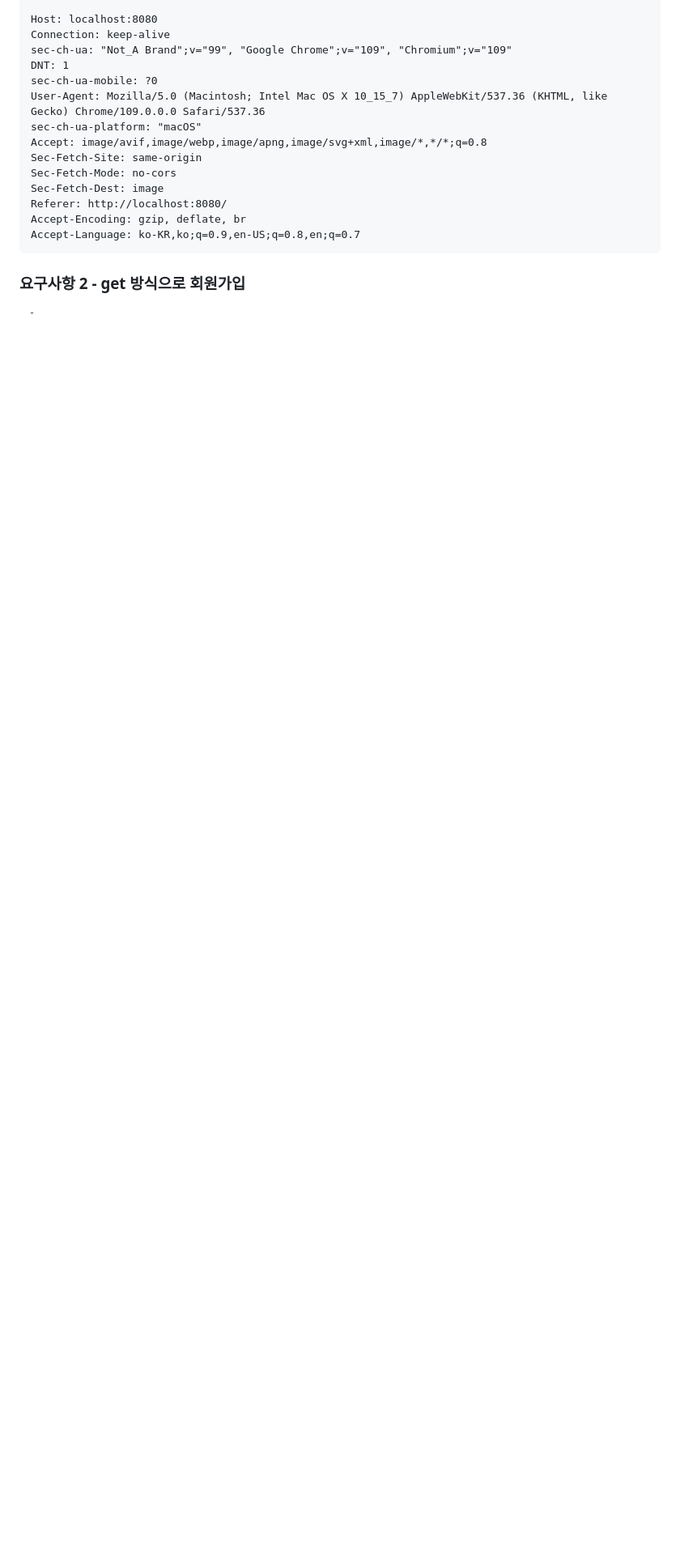
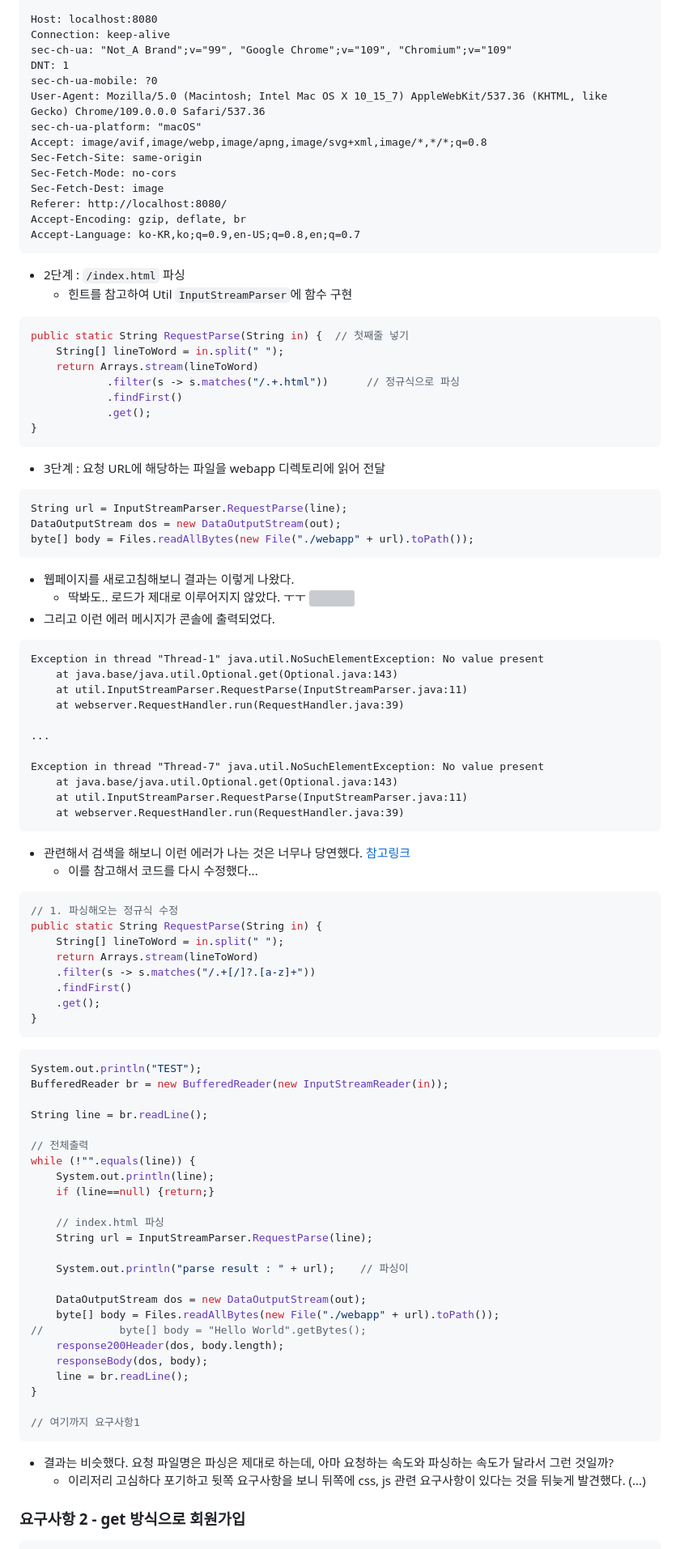
Before and after one commit to slipp/web-application-server, a Markdown page: README.md, the part around one of its changes. Shown at 81% size. GitHub-like rendering; blank space fills up the shorter version; grey boxes are pictures that could not be loaded.

Commit message:
Dcos (요구사항2~3) : 구현과정

````diff
--- a/README.md
+++ b/README.md
@@ -70,4 +70,82 @@ Accept-Encoding: gzip, deflate, br
 Accept-Language: ko-KR,ko;q=0.9,en-US;q=0.8,en;q=0.7
 ```
 
+* 2단계 : `/index.html` 파싱
+  * 힌트를 참고하여 Util `InputStreamParser`에 함수 구현
+```java
+public static String RequestParse(String in) {  // 첫째줄 넣기
+    String[] lineToWord = in.split(" ");
+    return Arrays.stream(lineToWord)
+            .filter(s -> s.matches("/.+.html"))      // 정규식으로 파싱
+            .findFirst()
+            .get();
+}
+```
+
+* 3단계 : 요청 URL에 해당하는 파일을 webapp 디렉토리에 읽어 전달
+```java
+String url = InputStreamParser.RequestParse(line);
+DataOutputStream dos = new DataOutputStream(out);
+byte[] body = Files.readAllBytes(new File("./webapp" + url).toPath());
+```
+- 웹페이지를 새로고침해보니 결과는 이렇게 나왔다.
+  - 딱봐도.. 로드가 제대로 이루어지지 않았다. ㅜㅜ
+![](https://user-images.githubusercontent.com/103120173/215966362-0956083f-e62e-4be5-9020-7db562bf767f.png)
+- 그리고 이런 에러 메시지가 콘솔에 출력되었다.
+```text
+Exception in thread "Thread-1" java.util.NoSuchElementException: No value present
+	at java.base/java.util.Optional.get(Optional.java:143)
+	at util.InputStreamParser.RequestParse(InputStreamParser.java:11)
+	at webserver.RequestHandler.run(RequestHandler.java:39)
+
+...
+
+Exception in thread "Thread-7" java.util.NoSuchElementException: No value present
+	at java.base/java.util.Optional.get(Optional.java:143)
+	at util.InputStreamParser.RequestParse(InputStreamParser.java:11)
+	at webserver.RequestHandler.run(RequestHandler.java:39)
+```
+- 관련해서 검색을 해보니 이런 에러가 나는 것은 너무나 당연했다. [참고링크](https://bryceyangs.github.io/various/2021/09/16/Book-%EC%9E%90%EB%B0%94-%EC%9B%B9-%ED%94%84%EB%A1%9C%EA%B7%B8%EB%9E%98%EB%B0%8D-Next-Step/)
+  - 이를 참고해서 코드를 다시 수정했다...
+
+```java
+// 1. 파싱해오는 정규식 수정
+public static String RequestParse(String in) {
+    String[] lineToWord = in.split(" ");
+    return Arrays.stream(lineToWord)
+    .filter(s -> s.matches("/.+[/]?.[a-z]+"))
+    .findFirst()
+    .get();
+}
+```
+```java
+System.out.println("TEST");
+BufferedReader br = new BufferedReader(new InputStreamReader(in));
+
+String line = br.readLine();
+
+// 전체출력
+while (!"".equals(line)) {
+    System.out.println(line);
+    if (line==null) {return;}
+
+    // index.html 파싱
+    String url = InputStreamParser.RequestParse(line);
+
+    System.out.println("parse result : " + url);    // 파싱이
+
+    DataOutputStream dos = new DataOutputStream(out);
+    byte[] body = Files.readAllBytes(new File("./webapp" + url).toPath());
+//            byte[] body = "Hello World".getBytes();
+    response200Header(dos, body.length);
+    responseBody(dos, body);
+    line = br.readLine();
+}
+
+// 여기까지 요구사항1
+```
+
+* 결과는 비슷했다. 요청 파일명은 파싱은 제대로 하는데, 아마 요청하는 속도와 파싱하는 속도가 달라서 그런 것일까?
+  * 이리저리 고심하다 포기하고 뒷쪽 요구사항을 보니 뒤쪽에 css, js 관련 요구사항이 있다는 것을 뒤늦게 발견했다. (...)
+
 ### 요구사항 2 - get 방식으로 회원가입
````
Also changed, not shown: other parts of README.md (+58 -2 lines).
